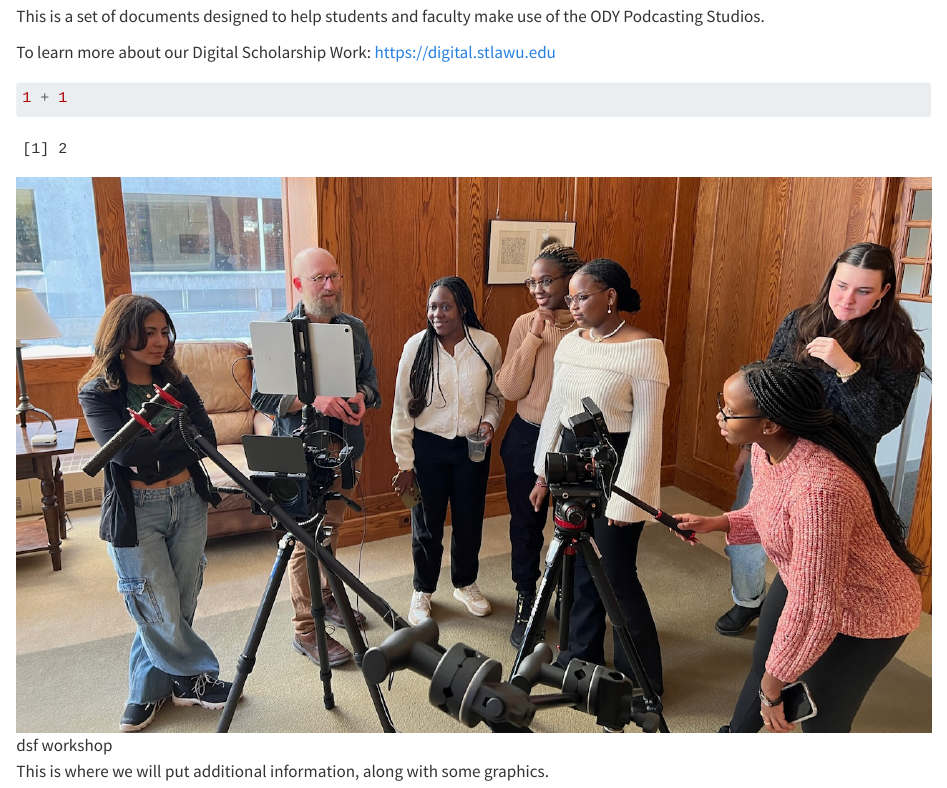
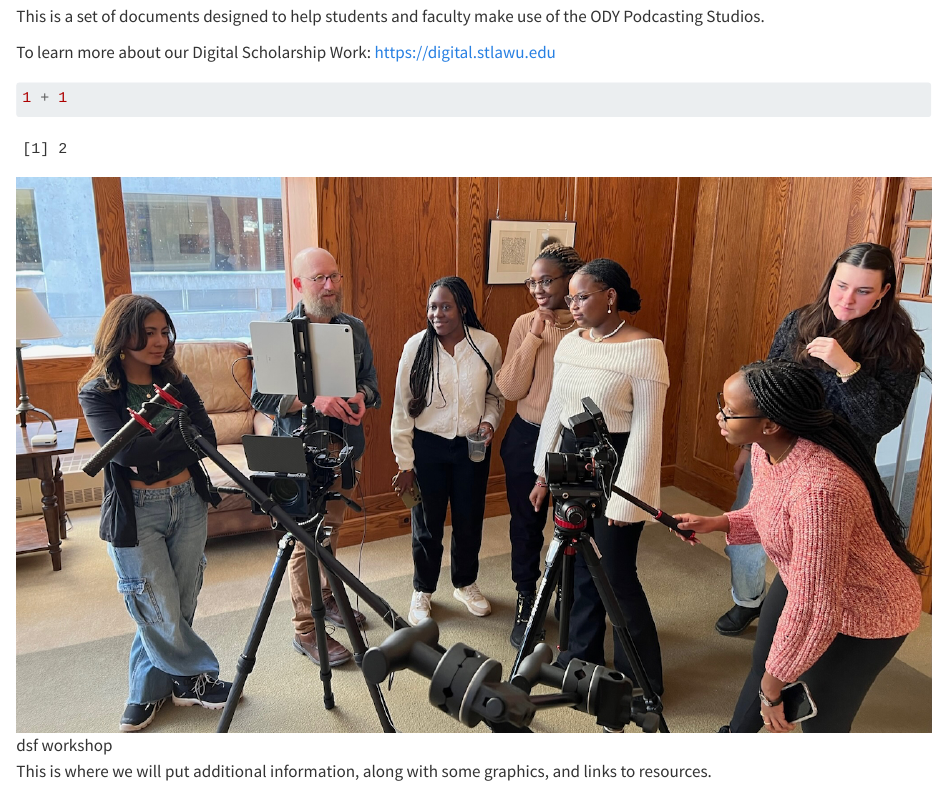
Before and after one commit to EWB/podcasting, a Quarto document (index.qmd): the page in a window 1100 px wide, from 60 px down. Rendered offline with R 4.5, knitr and Pandoc in place of Quarto, with nearby package versions.

Commit message:
new text

```diff
--- a/index.qmd
+++ b/index.qmd
@@ -12,4 +12,4 @@ To learn more about our Digital Scholarship Work: <https://digital.stlawu.edu>
 
 ![dsf workshop](images/dsf-interview-ewb - 1.jpeg)
 
-This is where we will put additional information, along with some graphics.
+This is where we will put additional information, along with some graphics, and links to resources.
```
Also changed, not shown: docs/search.json, 1 other file.
